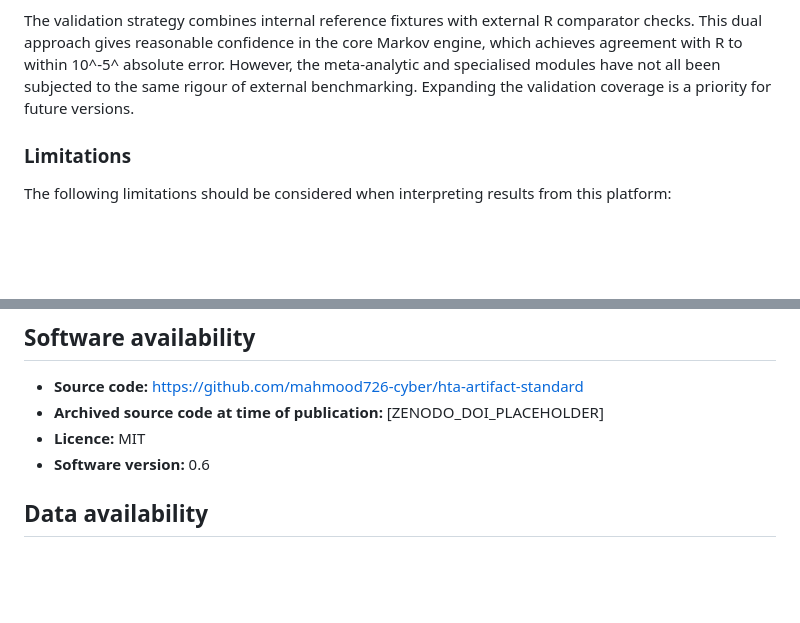
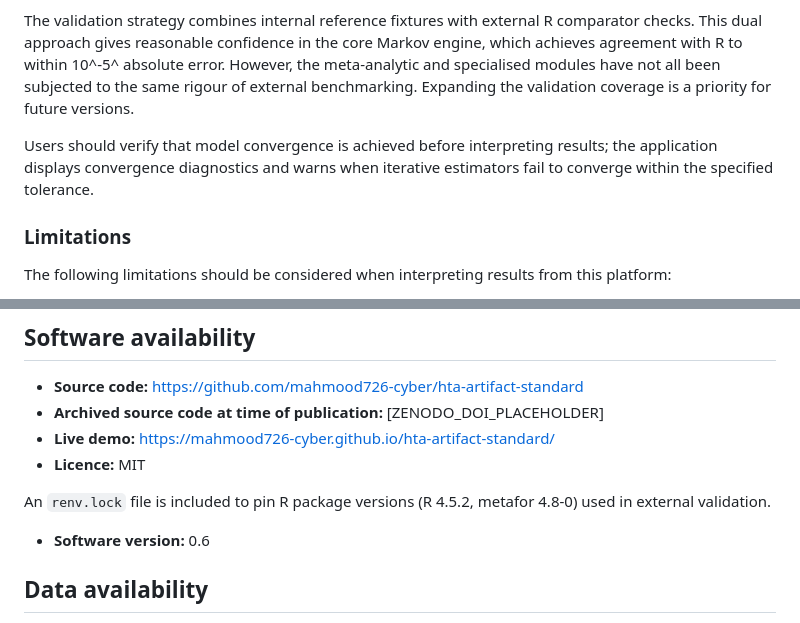
Before and after one commit to mahmood726-cyber/hta-artifact-standard, a Markdown page: paper/F1000_HTA_Artifact_Standard.md, 2 parts joined by grey strips. GitHub-like rendering; blank space fills up the shorter version.

Commit message:
Fix minor review issues: add live demo URL, renv.lock, convergence guidance

```diff
--- a/paper/F1000_HTA_Artifact_Standard.md
+++ b/paper/F1000_HTA_Artifact_Standard.md
@@ -132,6 +132,8 @@ The platform's evidence synthesis capabilities extend well beyond what is availa
 
 The validation strategy combines internal reference fixtures with external R comparator checks. This dual approach gives reasonable confidence in the core Markov engine, which achieves agreement with R to within 10^-5^ absolute error. However, the meta-analytic and specialised modules have not all been subjected to the same rigour of external benchmarking. Expanding the validation coverage is a priority for future versions.
 
+Users should verify that model convergence is achieved before interpreting results; the application displays convergence diagnostics and warns when iterative estimators fail to converge within the specified tolerance.
+
 ### Limitations
 
 The following limitations should be considered when interpreting results from this platform:
@@ -164,7 +166,11 @@ Version 0.7 will target expanded external validation fixtures, WebR integration
 
 - **Source code:** https://github.com/mahmood726-cyber/hta-artifact-standard
 - **Archived source code at time of publication:** [ZENODO_DOI_PLACEHOLDER]
+- **Live demo:** https://mahmood726-cyber.github.io/hta-artifact-standard/
 - **Licence:** MIT
+
+An `renv.lock` file is included to pin R package versions (R 4.5.2, metafor 4.8-0) used in external validation.
+
 - **Software version:** 0.6
 
 ## Data availability
```
